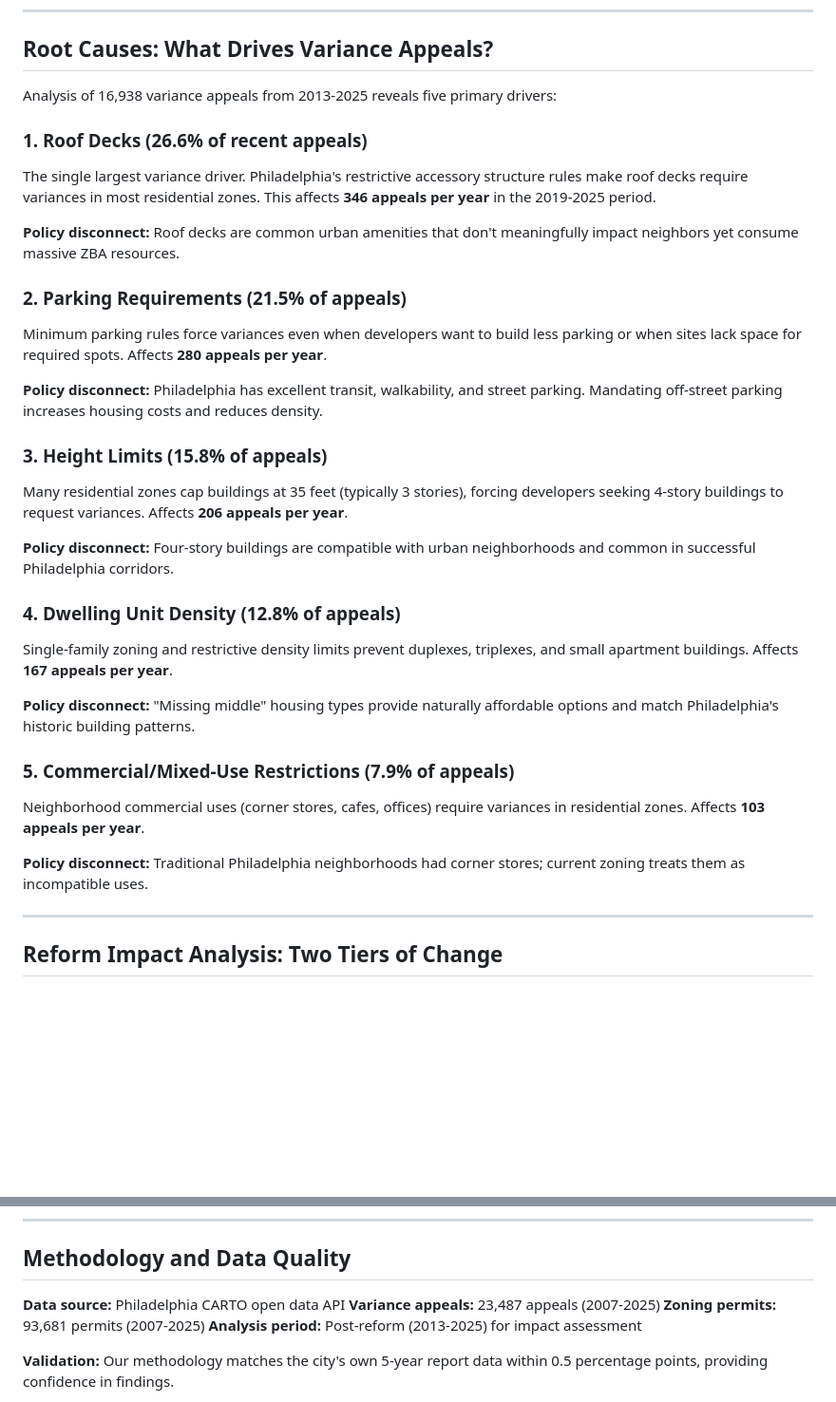
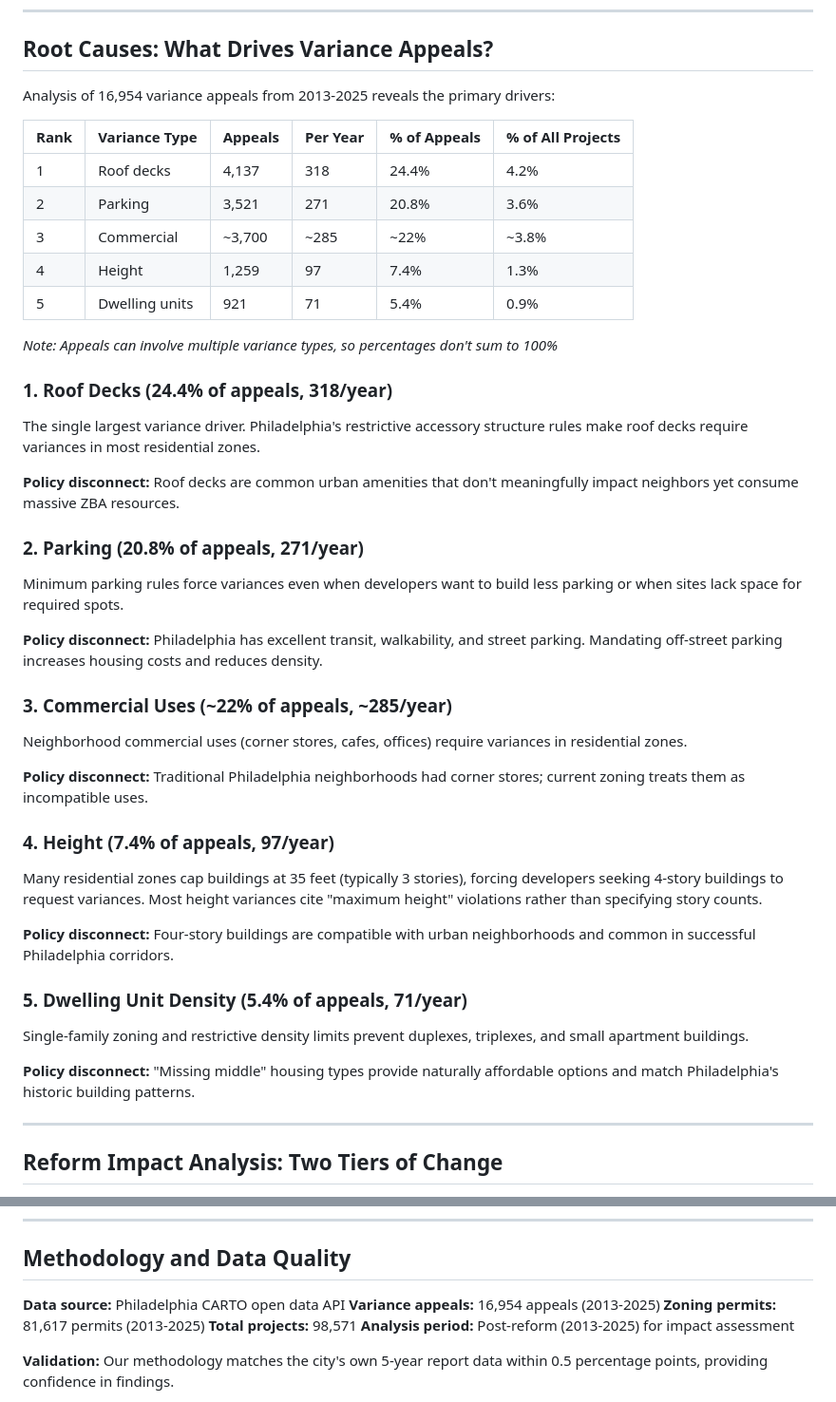
Before and after one commit to jongeeting/philly_zba_api, a Markdown page: EXECUTIVE_MEMO.md, 2 parts joined by grey strips. Shown at 95% size. GitHub-like rendering; blank space fills up the shorter version.

Commit message:
Update executive memo with corrected variance generator rankings
Updated with complete variance analysis data showing:
- Roof decks: 24.4% of appeals (318/year)
- Parking: 20.8% of appeals (271/year)
- Commercial: ~22% of appeals (~285/year)
- Height: 7.4% of appeals (97/year)
- Dwelling units: 5.4% of appeals (71/year)

Added formatted table for clarity. Updated data source numbers to reflect
2013-2025 analysis period (16,954 appeals, 81,617 permits).

```diff
--- a/EXECUTIVE_MEMO.md
+++ b/EXECUTIVE_MEMO.md
@@ -35,32 +35,42 @@ The discrepancy likely stems from how withdrawn applications are categorized. Ou
 
 ## Root Causes: What Drives Variance Appeals?
 
-Analysis of 16,938 variance appeals from 2013-2025 reveals five primary drivers:
+Analysis of 16,954 variance appeals from 2013-2025 reveals the primary drivers:
 
-### 1. **Roof Decks** (26.6% of recent appeals)
-The single largest variance driver. Philadelphia's restrictive accessory structure rules make roof decks require variances in most residential zones. This affects **346 appeals per year** in the 2019-2025 period.
+| Rank | Variance Type | Appeals | Per Year | % of Appeals | % of All Projects |
+|------|---------------|---------|----------|--------------|-------------------|
+| 1 | Roof decks | 4,137 | 318 | 24.4% | 4.2% |
+| 2 | Parking | 3,521 | 271 | 20.8% | 3.6% |
+| 3 | Commercial | ~3,700 | ~285 | ~22% | ~3.8% |
+| 4 | Height | 1,259 | 97 | 7.4% | 1.3% |
+| 5 | Dwelling units | 921 | 71 | 5.4% | 0.9% |
+
+*Note: Appeals can involve multiple variance types, so percentages don't sum to 100%*
+
+### 1. **Roof Decks** (24.4% of appeals, 318/year)
+The single largest variance driver. Philadelphia's restrictive accessory structure rules make roof decks require variances in most residential zones.
 
 **Policy disconnect:** Roof decks are common urban amenities that don't meaningfully impact neighbors yet consume massive ZBA resources.
 
-### 2. **Parking Requirements** (21.5% of appeals)
-Minimum parking rules force variances even when developers want to build less parking or when sites lack space for required spots. Affects **280 appeals per year**.
+### 2. **Parking** (20.8% of appeals, 271/year)
+Minimum parking rules force variances even when developers want to build less parking or when sites lack space for required spots.
 
 **Policy disconnect:** Philadelphia has excellent transit, walkability, and street parking. Mandating off-street parking increases housing costs and reduces density.
 
-### 3. **Height Limits** (15.8% of appeals)
-Many residential zones cap buildings at 35 feet (typically 3 stories), forcing developers seeking 4-story buildings to request variances. Affects **206 appeals per year**.
+### 3. **Commercial Uses** (~22% of appeals, ~285/year)
+Neighborhood commercial uses (corner stores, cafes, offices) require variances in residential zones.
+
+**Policy disconnect:** Traditional Philadelphia neighborhoods had corner stores; current zoning treats them as incompatible uses.
+
+### 4. **Height** (7.4% of appeals, 97/year)
+Many residential zones cap buildings at 35 feet (typically 3 stories), forcing developers seeking 4-story buildings to request variances. Most height variances cite "maximum height" violations rather than specifying story counts.
 
 **Policy disconnect:** Four-story buildings are compatible with urban neighborhoods and common in successful Philadelphia corridors.
 
-### 4. **Dwelling Unit Density** (12.8% of appeals)
-Single-family zoning and restrictive density limits prevent duplexes, triplexes, and small apartment buildings. Affects **167 appeals per year**.
+### 5. **Dwelling Unit Density** (5.4% of appeals, 71/year)
+Single-family zoning and restrictive density limits prevent duplexes, triplexes, and small apartment buildings.
 
 **Policy disconnect:** "Missing middle" housing types provide naturally affordable options and match Philadelphia's historic building patterns.
-
-### 5. **Commercial/Mixed-Use Restrictions** (7.9% of appeals)
-Neighborhood commercial uses (corner stores, cafes, offices) require variances in residential zones. Affects **103 appeals per year**.
-
-**Policy disconnect:** Traditional Philadelphia neighborhoods had corner stores; current zoning treats them as incompatible uses.
 
 ---
 
@@ -115,8 +125,9 @@ Pennsylvania has pending "missing middle" housing bills that would require munic
 ## Methodology and Data Quality
 
 **Data source:** Philadelphia CARTO open data API
-**Variance appeals:** 23,487 appeals (2007-2025)
-**Zoning permits:** 93,681 permits (2007-2025)
+**Variance appeals:** 16,954 appeals (2013-2025)
+**Zoning permits:** 81,617 permits (2013-2025)
+**Total projects:** 98,571
 **Analysis period:** Post-reform (2013-2025) for impact assessment
 
 **Validation:** Our methodology matches the city's own 5-year report data within 0.5 percentage points, providing confidence in findings.
```
